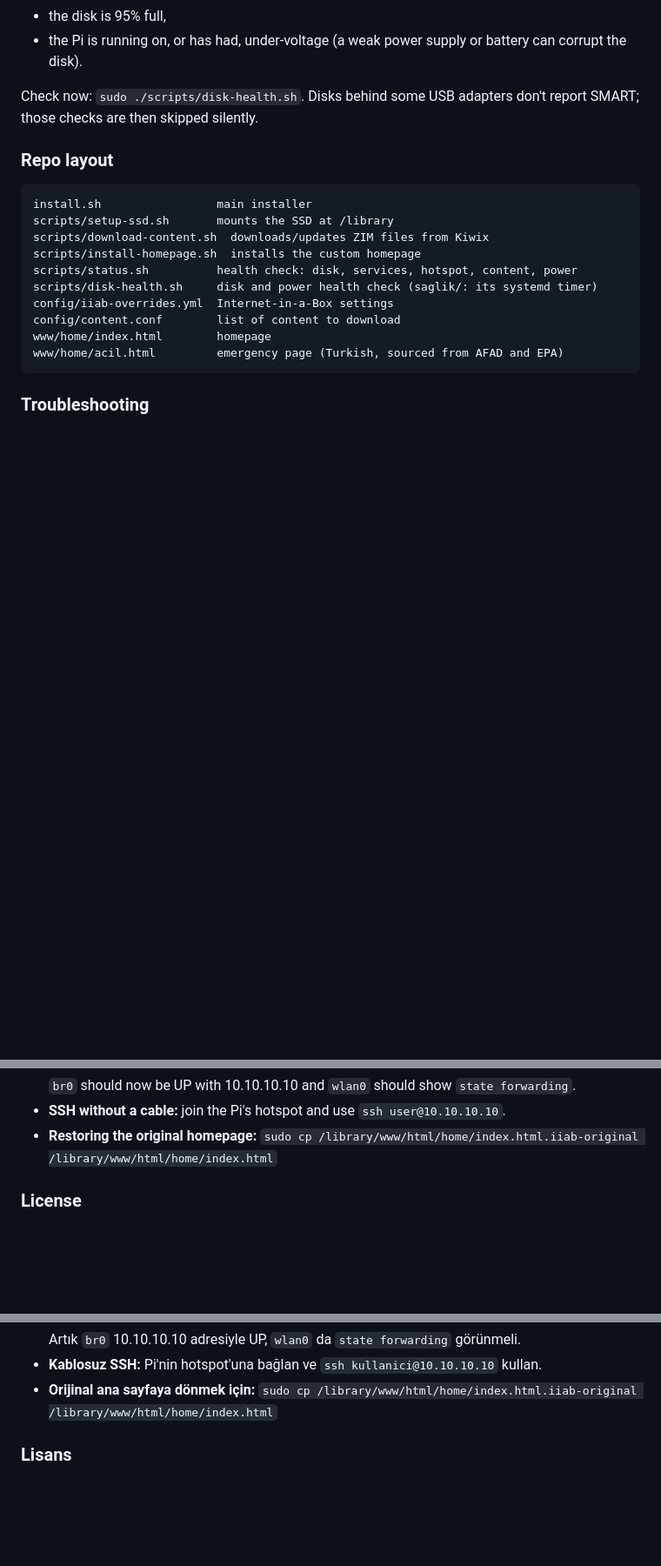
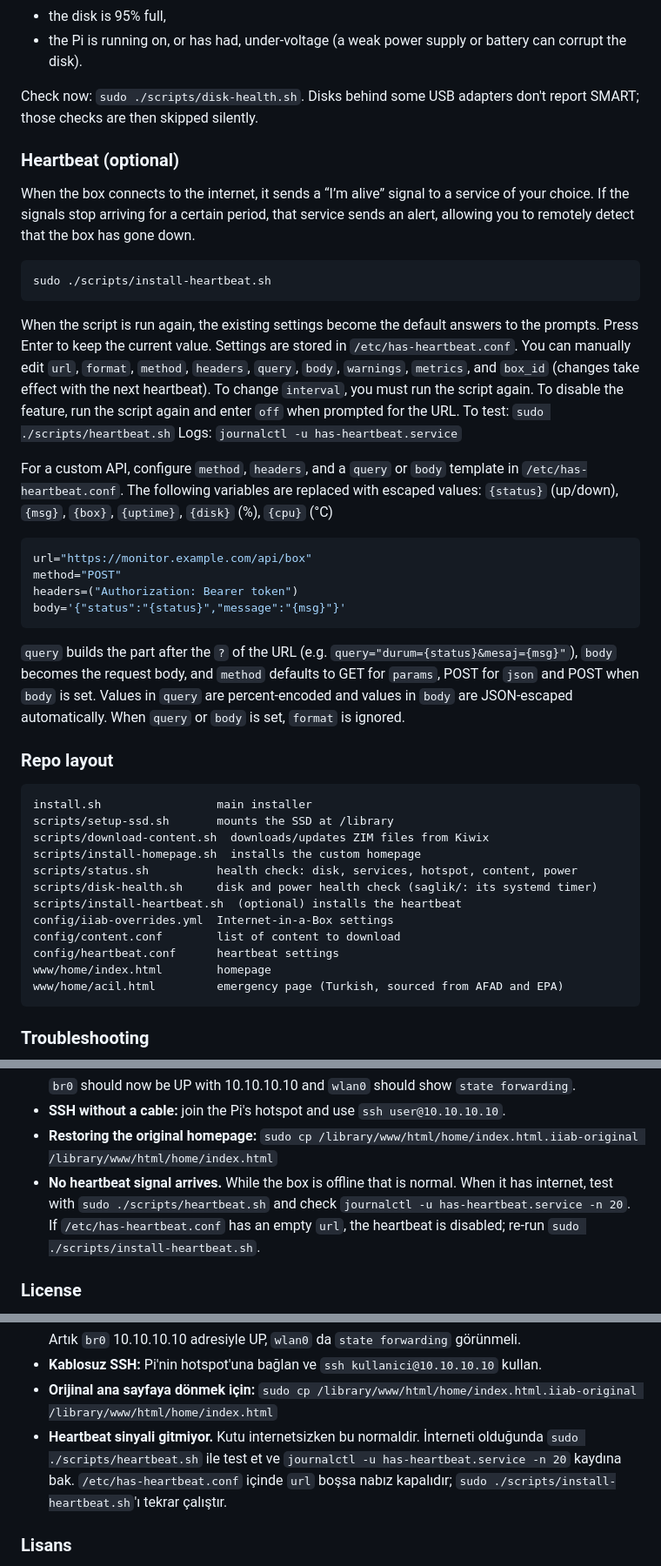
Before and after one commit to schematrix/HAS_Prepper_Disk, a Markdown page: README.md, 3 parts joined by grey strips. Shown at 87% size. Drawn GitHub-style; blank space fills up the shorter version.

Commit message:
docs(heartbeat): add heartbeat feature documentation to README

````diff
--- a/README.md
+++ b/README.md
@@ -109,6 +109,32 @@ Every 6 hours (and 5 minutes after boot) `scripts/disk-health.sh` checks the `/l
 
 Check now: `sudo ./scripts/disk-health.sh`. Disks behind some USB adapters don't report SMART; those checks are then skipped silently.
 
+### Heartbeat (optional)
+
+When the box connects to the internet, it sends a “I’m alive” signal to a service of your choice. If the signals stop arriving for a certain period, that service sends an alert, allowing you to remotely detect that the box has gone down.
+
+```bash
+sudo ./scripts/install-heartbeat.sh
+```
+
+When the script is run again, the existing settings become the default answers to the prompts. Press Enter to keep the current value. Settings are stored in `/etc/has-heartbeat.conf`. You can manually edit `url`, `format`, `method`, `headers`, `query`, `body`, `warnings`, `metrics`, and `box_id` (changes take effect with the next heartbeat). To change `interval`, you must run the script again.
+To disable the feature, run the script again and enter `off` when prompted for the URL.
+To test: `sudo ./scripts/heartbeat.sh`
+Logs: `journalctl -u has-heartbeat.service`
+
+For a custom API, configure `method`, `headers`, and a `query` or `body` template in `/etc/has-heartbeat.conf`.
+The following variables are replaced with escaped values:
+`{status}` (up/down), `{msg}`, `{box}`, `{uptime}`, `{disk}` (%), `{cpu}` (°C)
+
+```bash
+url="https://monitor.example.com/api/box"
+method="POST"
+headers=("Authorization: Bearer token")
+body='{"status":"{status}","message":"{msg}"}'
+```
+
+`query` builds the part after the `?` of the URL (e.g. `query="durum={status}&mesaj={msg}"`), `body` becomes the request body, and `method` defaults to GET for `params`, POST for `json` and POST when `body` is set. Values in `query` are percent-encoded and values in `body` are JSON-escaped automatically. When `query` or `body` is set, `format` is ignored.
+
 ### Repo layout
 
 ```
@@ -118,8 +144,10 @@ scripts/download-content.sh  downloads/updates ZIM files from Kiwix
 scripts/install-homepage.sh  installs the custom homepage
 scripts/status.sh          health check: disk, services, hotspot, content, power
 scripts/disk-health.sh     disk and power health check (saglik/: its systemd timer)
+scripts/install-heartbeat.sh  (optional) installs the heartbeat
 config/iiab-overrides.yml  Internet-in-a-Box settings
 config/content.conf        list of content to download
+config/heartbeat.conf      heartbeat settings
 www/home/index.html        homepage
 www/home/acil.html         emergency page (Turkish, sourced from AFAD and EPA)
 ```
@@ -161,6 +189,7 @@ It checks free space on the SD card and SSD, the web, Kiwix, hotspot and DHCP se
   `br0` should now be UP with 10.10.10.10 and `wlan0` should show `state forwarding`.
 - **SSH without a cable:** join the Pi's hotspot and use `ssh user@10.10.10.10`.
 - **Restoring the original homepage:** `sudo cp /library/www/html/home/index.html.iiab-original /library/www/html/home/index.html`
+- **No heartbeat signal arrives.** While the box is offline that is normal. When it has internet, test with `sudo ./scripts/heartbeat.sh` and check `journalctl -u has-heartbeat.service -n 20`. If `/etc/has-heartbeat.conf` has an empty `url`, the heartbeat is disabled; re-run `sudo ./scripts/install-heartbeat.sh`.
 
 ### License
 
@@ -299,6 +351,7 @@ SD kart ve SSD'deki boş alanı, web, Kiwix, hotspot ve DHCP servislerini, hotsp
   Artık `br0` 10.10.10.10 adresiyle UP, `wlan0` da `state forwarding` görünmeli.
 - **Kablosuz SSH:** Pi'nin hotspot'una bağlan ve `ssh kullanici@10.10.10.10` kullan.
 - **Orijinal ana sayfaya dönmek için:** `sudo cp /library/www/html/home/index.html.iiab-original /library/www/html/home/index.html`
+- **Heartbeat sinyali gitmiyor.** Kutu internetsizken bu normaldir. İnterneti olduğunda `sudo ./scripts/heartbeat.sh` ile test et ve `journalctl -u has-heartbeat.service -n 20` kaydına bak. `/etc/has-heartbeat.conf` içinde `url` boşsa nabız kapalıdır; `sudo ./scripts/install-heartbeat.sh`'ı tekrar çalıştır.
 
 ### Lisans
 
````
Also changed, not shown: other parts of README.md (+23 -0 lines).
